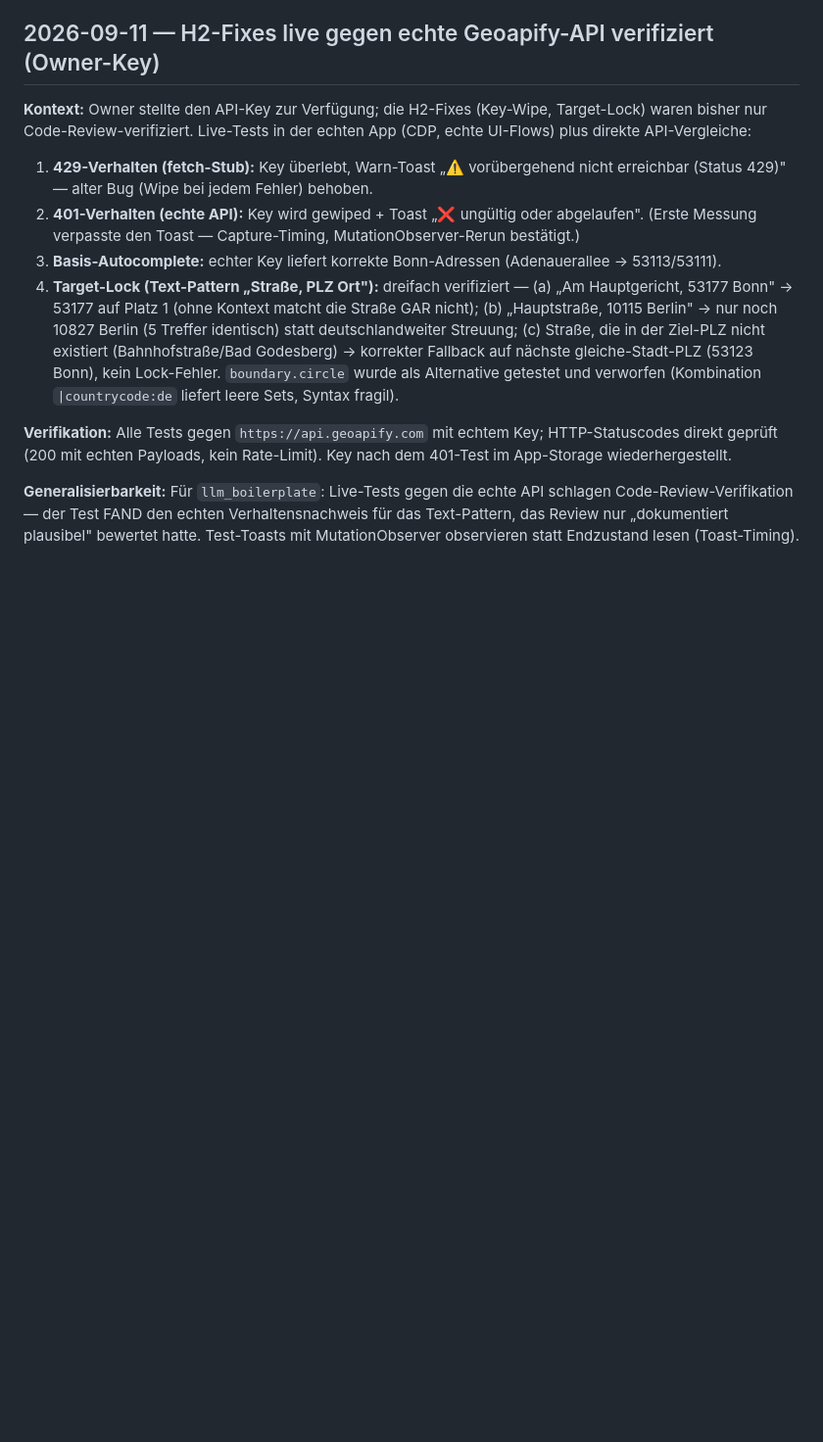
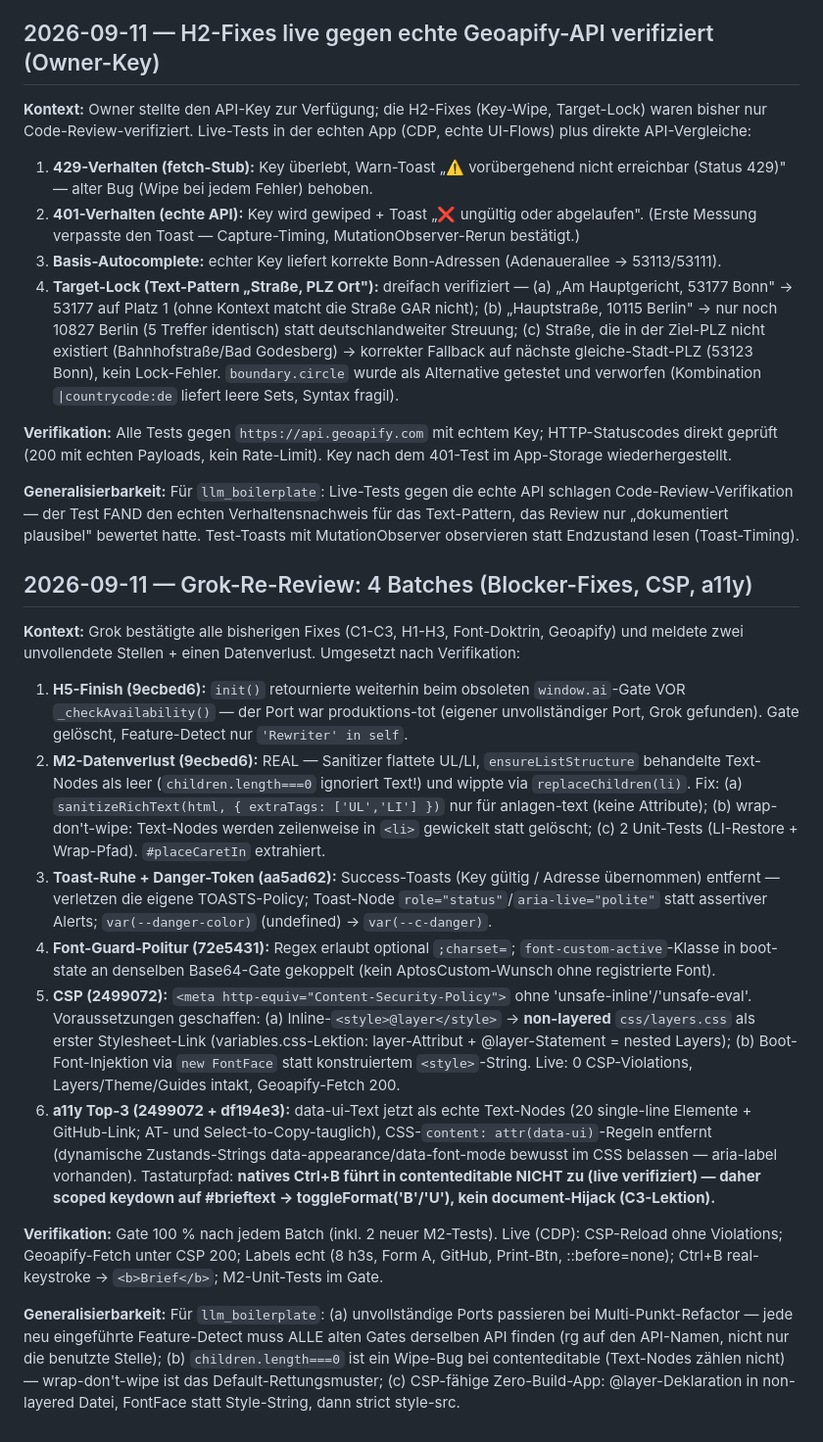
Before and after one commit to grapefruit89/DIN-BriefNEO, a Markdown page: docs/30-meta/DECISION-LOG.md, the part around the change. Shown at 98% size. Rendered like a GitHub page; blank space fills up the shorter version.

Commit message:
docs: DECISION-LOG — Grok-Re-Review-Batches

```diff
--- a/docs/30-meta/DECISION-LOG.md
+++ b/docs/30-meta/DECISION-LOG.md
@@ -975,3 +975,18 @@ Fitness Gate 100 % (pre/post). Live (Chrome 151, frischer Tab): KEINE FEHLER bei
 **Verifikation:** Alle Tests gegen `https://api.geoapify.com` mit echtem Key; HTTP-Statuscodes direkt geprüft (200 mit echten Payloads, kein Rate-Limit). Key nach dem 401-Test im App-Storage wiederhergestellt.
 
 **Generalisierbarkeit:** Für `llm_boilerplate`: Live-Tests gegen die echte API schlagen Code-Review-Verifikation — der Test FAND den echten Verhaltensnachweis für das Text-Pattern, das Review nur „dokumentiert plausibel" bewertet hatte. Test-Toasts mit MutationObserver observieren statt Endzustand lesen (Toast-Timing).
+
+## 2026-09-11 — Grok-Re-Review: 4 Batches (Blocker-Fixes, CSP, a11y)
+
+**Kontext:** Grok bestätigte alle bisherigen Fixes (C1-C3, H1-H3, Font-Doktrin, Geoapify) und meldete zwei unvollendete Stellen + einen Datenverlust. Umgesetzt nach Verifikation:
+
+1. **H5-Finish (9ecbed6):** `init()` retournierte weiterhin beim obsoleten `window.ai`-Gate VOR `_checkAvailability()` — der Port war produktions-tot (eigener unvollständiger Port, Grok gefunden). Gate gelöscht, Feature-Detect nur `'Rewriter' in self`.
+2. **M2-Datenverlust (9ecbed6):** REAL — Sanitizer flattete UL/LI, `ensureListStructure` behandelte Text-Nodes als leer (`children.length===0` ignoriert Text!) und wippte via `replaceChildren(li)`. Fix: (a) `sanitizeRichText(html, { extraTags: ['UL','LI'] })` nur für anlagen-text (keine Attribute); (b) wrap-don't-wipe: Text-Nodes werden zeilenweise in `<li>` gewickelt statt gelöscht; (c) 2 Unit-Tests (LI-Restore + Wrap-Pfad). `#placeCaretIn` extrahiert.
+3. **Toast-Ruhe + Danger-Token (aa5ad62):** Success-Toasts (Key gültig / Adresse übernommen) entfernt — verletzen die eigene TOASTS-Policy; Toast-Node `role="status"`/`aria-live="polite"` statt assertiver Alerts; `var(--danger-color)` (undefined) → `var(--c-danger)`.
+4. **Font-Guard-Politur (72e5431):** Regex erlaubt optional `;charset=`; `font-custom-active`-Klasse in boot-state an denselben Base64-Gate gekoppelt (kein AptosCustom-Wunsch ohne registrierte Font).
+5. **CSP (2499072):** `<meta http-equiv="Content-Security-Policy">` ohne 'unsafe-inline'/'unsafe-eval'. Voraussetzungen geschaffen: (a) Inline-`<style>@layer</style>` → **non-layered** `css/layers.css` als erster Stylesheet-Link (variables.css-Lektion: layer-Attribut + @layer-Statement = nested Layers); (b) Boot-Font-Injektion via `new FontFace` statt konstruiertem `<style>`-String. Live: 0 CSP-Violations, Layers/Theme/Guides intakt, Geoapify-Fetch 200.
+6. **a11y Top-3 (2499072 + df194e3):** data-ui-Text jetzt als echte Text-Nodes (20 single-line Elemente + GitHub-Link; AT- und Select-to-Copy-tauglich), CSS-`content: attr(data-ui)`-Regeln entfernt (dynamische Zustands-Strings data-appearance/data-font-mode bewusst im CSS belassen — aria-label vorhanden). Tastaturpfad: **natives Ctrl+B führt in contenteditable NICHT zu <b> (live verifiziert)** — daher scoped keydown auf #brieftext → toggleFormat('B'/'U'), kein document-Hijack (C3-Lektion).
+
+**Verifikation:** Gate 100 % nach jedem Batch (inkl. 2 neuer M2-Tests). Live (CDP): CSP-Reload ohne Violations; Geoapify-Fetch unter CSP 200; Labels echt (8 h3s, Form A, GitHub, Print-Btn, ::before=none); Ctrl+B real-keystroke → `<b>Brief</b>`; M2-Unit-Tests im Gate.
+
+**Generalisierbarkeit:** Für `llm_boilerplate`: (a) unvollständige Ports passieren bei Multi-Punkt-Refactor — jede neu eingeführte Feature-Detect muss ALLE alten Gates derselben API finden (rg auf den API-Namen, nicht nur die benutzte Stelle); (b) `children.length===0` ist ein Wipe-Bug bei contenteditable (Text-Nodes zählen nicht) — wrap-don't-wipe ist das Default-Rettungsmuster; (c) CSP-fähige Zero-Build-App: @layer-Deklaration in non-layered Datei, FontFace statt Style-String, dann strict style-src.
```
